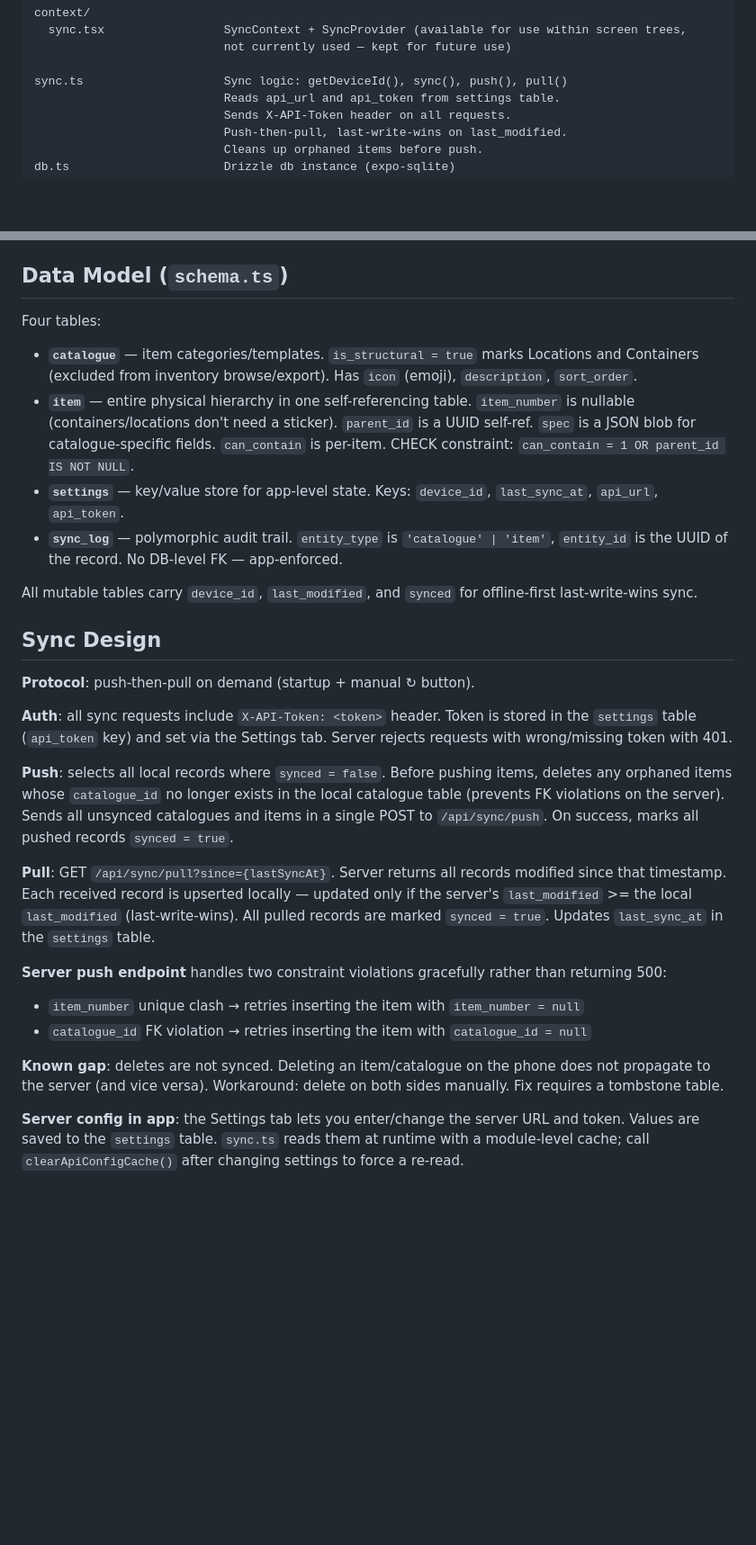
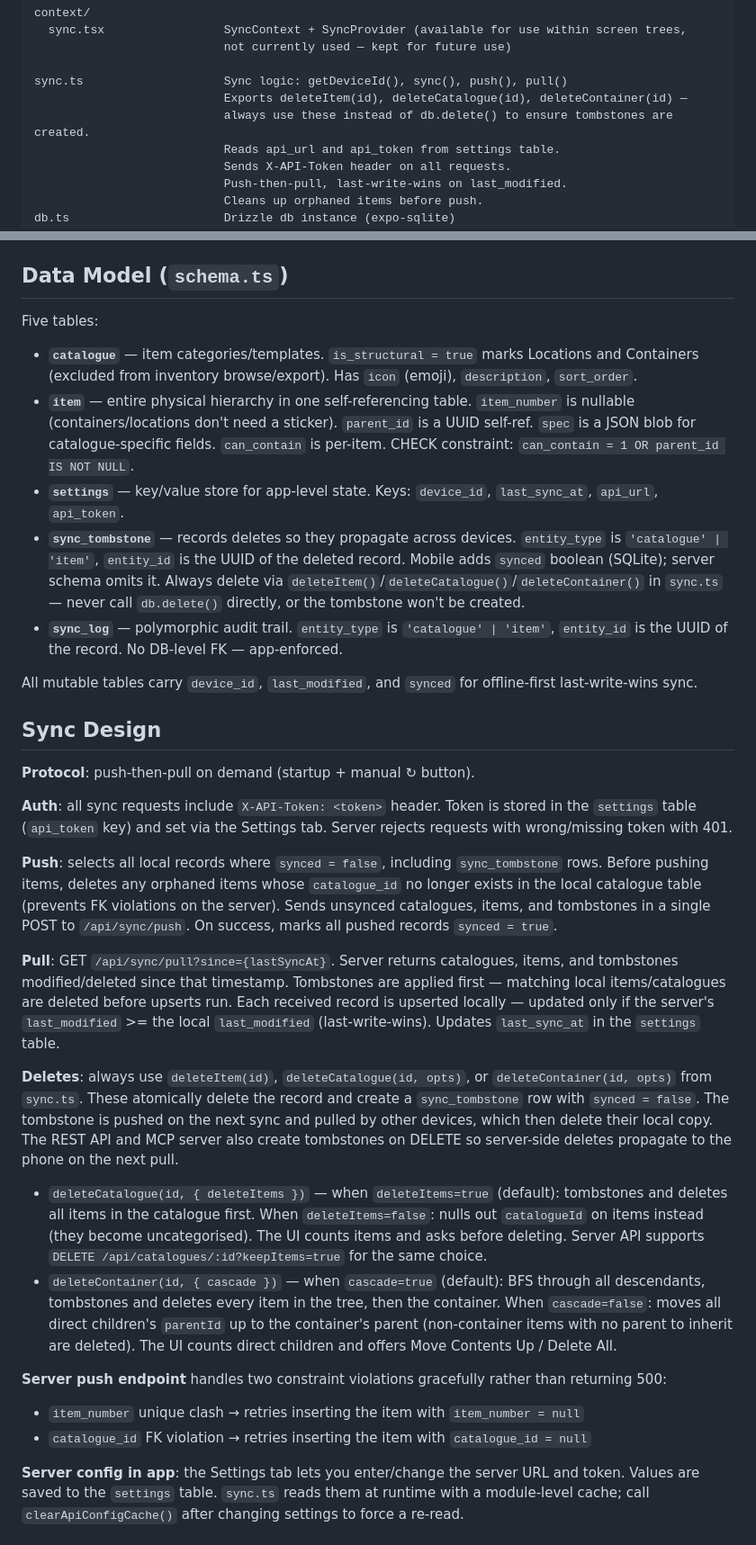
Before and after one commit to davideclark/home-inventory, a Markdown page: CLAUDE.md, 2 parts joined by grey strips. Shown at 90% size. Rendered like a GitHub page; blank space fills up the shorter version.

Commit message:
Update CLAUDE.md: document tombstone sync and delete options
Co-Authored-By: Claude Sonnet 4.6 <noreply@anthropic.com>

```diff
--- a/CLAUDE.md
+++ b/CLAUDE.md
@@ -143,6 +143,8 @@ context/
                            not currently used — kept for future use)
 
 sync.ts                    Sync logic: getDeviceId(), sync(), push(), pull()
+                           Exports deleteItem(id), deleteCatalogue(id), deleteContainer(id) —
+                           always use these instead of db.delete() to ensure tombstones are created.
                            Reads api_url and api_token from settings table.
                            Sends X-API-Token header on all requests.
                            Push-then-pull, last-write-wins on last_modified.
@@ -214,11 +216,12 @@ Modals use `presentation: 'modal'` in `_layout.tsx`.
 
 ## Data Model (`schema.ts`)
 
-Four tables:
+Five tables:
 
 - **`catalogue`** — item categories/templates. `is_structural = true` marks Locations and Containers (excluded from inventory browse/export). Has `icon` (emoji), `description`, `sort_order`.
 - **`item`** — entire physical hierarchy in one self-referencing table. `item_number` is nullable (containers/locations don't need a sticker). `parent_id` is a UUID self-ref. `spec` is a JSON blob for catalogue-specific fields. `can_contain` is per-item. CHECK constraint: `can_contain = 1 OR parent_id IS NOT NULL`.
 - **`settings`** — key/value store for app-level state. Keys: `device_id`, `last_sync_at`, `api_url`, `api_token`.
+- **`sync_tombstone`** — records deletes so they propagate across devices. `entity_type` is `'catalogue' | 'item'`, `entity_id` is the UUID of the deleted record. Mobile adds `synced` boolean (SQLite); server schema omits it. Always delete via `deleteItem()`/`deleteCatalogue()`/`deleteContainer()` in `sync.ts` — never call `db.delete()` directly, or the tombstone won't be created.
 - **`sync_log`** — polymorphic audit trail. `entity_type` is `'catalogue' | 'item'`, `entity_id` is the UUID of the record. No DB-level FK — app-enforced.
 
 All mutable tables carry `device_id`, `last_modified`, and `synced` for offline-first last-write-wins sync.
@@ -229,15 +232,18 @@ All mutable tables carry `device_id`, `last_modified`, and `synced` for offline-
 
 **Auth**: all sync requests include `X-API-Token: <token>` header. Token is stored in the `settings` table (`api_token` key) and set via the Settings tab. Server rejects requests with wrong/missing token with 401.
 
-**Push**: selects all local records where `synced = false`. Before pushing items, deletes any orphaned items whose `catalogue_id` no longer exists in the local catalogue table (prevents FK violations on the server). Sends all unsynced catalogues and items in a single POST to `/api/sync/push`. On success, marks all pushed records `synced = true`.
+**Push**: selects all local records where `synced = false`, including `sync_tombstone` rows. Before pushing items, deletes any orphaned items whose `catalogue_id` no longer exists in the local catalogue table (prevents FK violations on the server). Sends unsynced catalogues, items, and tombstones in a single POST to `/api/sync/push`. On success, marks all pushed records `synced = true`.
 
-**Pull**: GET `/api/sync/pull?since={lastSyncAt}`. Server returns all records modified since that timestamp. Each received record is upserted locally — updated only if the server's `last_modified` >= the local `last_modified` (last-write-wins). All pulled records are marked `synced = true`. Updates `last_sync_at` in the `settings` table.
+**Pull**: GET `/api/sync/pull?since={lastSyncAt}`. Server returns catalogues, items, and tombstones modified/deleted since that timestamp. Tombstones are applied first — matching local items/catalogues are deleted before upserts run. Each received record is upserted locally — updated only if the server's `last_modified` >= the local `last_modified` (last-write-wins). Updates `last_sync_at` in the `settings` table.
+
+**Deletes**: always use `deleteItem(id)`, `deleteCatalogue(id, opts)`, or `deleteContainer(id, opts)` from `sync.ts`. These atomically delete the record and create a `sync_tombstone` row with `synced = false`. The tombstone is pushed on the next sync and pulled by other devices, which then delete their local copy. The REST API and MCP server also create tombstones on DELETE so server-side deletes propagate to the phone on the next pull.
+
+- `deleteCatalogue(id, { deleteItems })` — when `deleteItems=true` (default): tombstones and deletes all items in the catalogue first. When `deleteItems=false`: nulls out `catalogueId` on items instead (they become uncategorised). The UI counts items and asks before deleting. Server API supports `DELETE /api/catalogues/:id?keepItems=true` for the same choice.
+- `deleteContainer(id, { cascade })` — when `cascade=true` (default): BFS through all descendants, tombstones and deletes every item in the tree, then the container. When `cascade=false`: moves all direct children's `parentId` up to the container's parent (non-container items with no parent to inherit are deleted). The UI counts direct children and offers Move Contents Up / Delete All.
 
 **Server push endpoint** handles two constraint violations gracefully rather than returning 500:
 - `item_number` unique clash → retries inserting the item with `item_number = null`
 - `catalogue_id` FK violation → retries inserting the item with `catalogue_id = null`
-
-**Known gap**: deletes are not synced. Deleting an item/catalogue on the phone does not propagate to the server (and vice versa). Workaround: delete on both sides manually. Fix requires a tombstone table.
 
 **Server config in app**: the Settings tab lets you enter/change the server URL and token. Values are saved to the `settings` table. `sync.ts` reads them at runtime with a module-level cache; call `clearApiConfigCache()` after changing settings to force a re-read.
 
```
Also changed, not shown: other parts of CLAUDE.md (+1 -1 lines).
